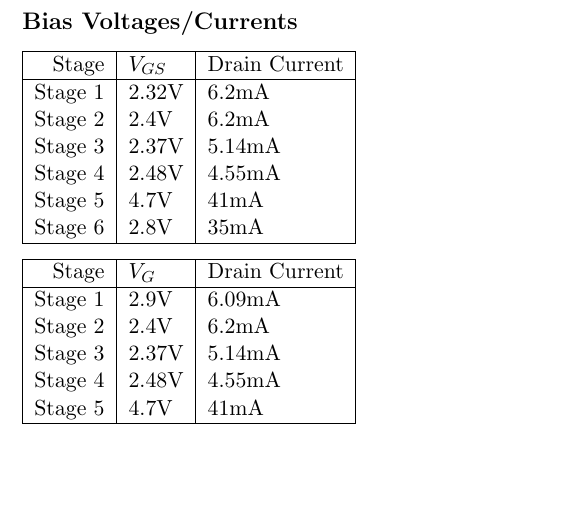
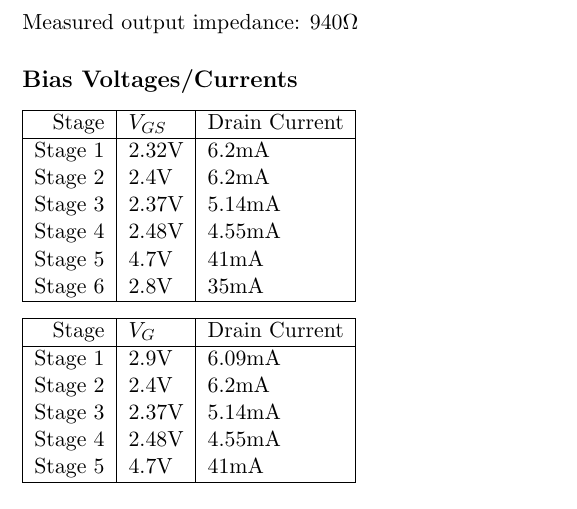
Before and after one commit to michaellin/ee105miniproj, a LaTeX document (EE105MiniProj.tex): part of page 9 of 9, cut at the place of the change, the shorter picture padded with empty space. Compiled offline with pdfLaTeX.

Commit message:
added output inpedance

```diff
--- a/EE105MiniProj.tex
+++ b/EE105MiniProj.tex
@@ -174,6 +174,7 @@ $10$  kHz& 93.07 dBV & 200 \\
 \FloatBarrier
 
 \subsection*{Output Impedance}
+Measured output impedance: $940 \Omega$
 \subsection*{Bias Voltages/Currents}
 \begin{tabular}{|r|l|l|}
 \hline
```
